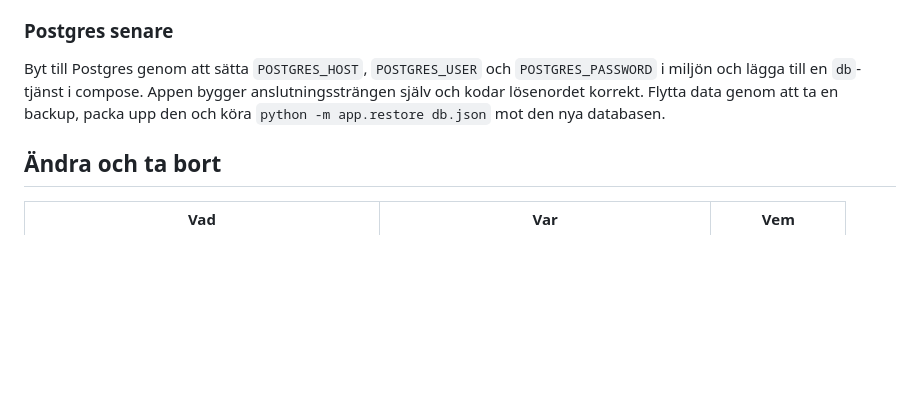
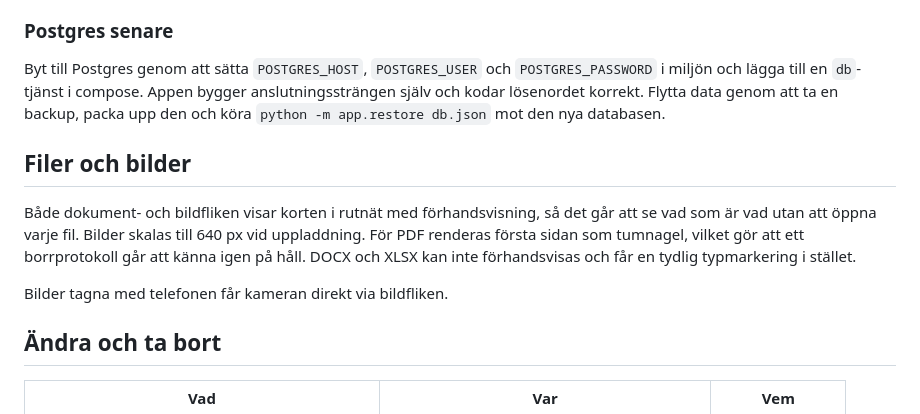
Before and after one commit to jonasrubensson/Borrjournal, a Markdown page: README.md, the part around one of its changes. GitHub-like rendering; blank space fills up the shorter version.

```diff
--- a/README.md
+++ b/README.md
@@ -65,6 +65,15 @@ miljön och lägga till en `db`-tjänst i compose. Appen bygger anslutningssträ
 lösenordet korrekt. Flytta data genom att ta en backup, packa upp den och köra
 `python -m app.restore db.json` mot den nya databasen.
 
+## Filer och bilder
+
+Både dokument- och bildfliken visar korten i rutnät med förhandsvisning, så det går att se vad som
+är vad utan att öppna varje fil. Bilder skalas till 640 px vid uppladdning. För PDF renderas första
+sidan som tumnagel, vilket gör att ett borrprotokoll går att känna igen på håll. DOCX och XLSX kan
+inte förhandsvisas och får en tydlig typmarkering i stället.
+
+Bilder tagna med telefonen får kameran direkt via bildfliken.
+
 ## Ändra och ta bort
 
 | Vad | Var | Vem |
```
Also changed, not shown: other parts of README.md (+34 -0 lines).
